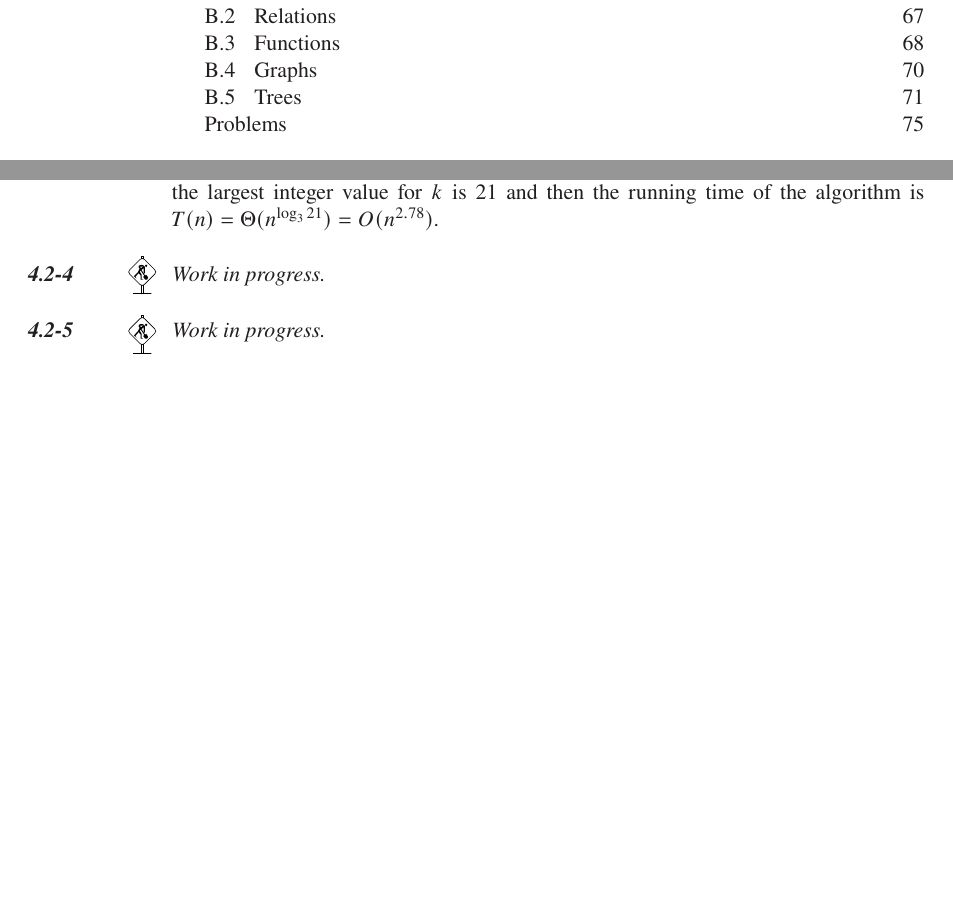
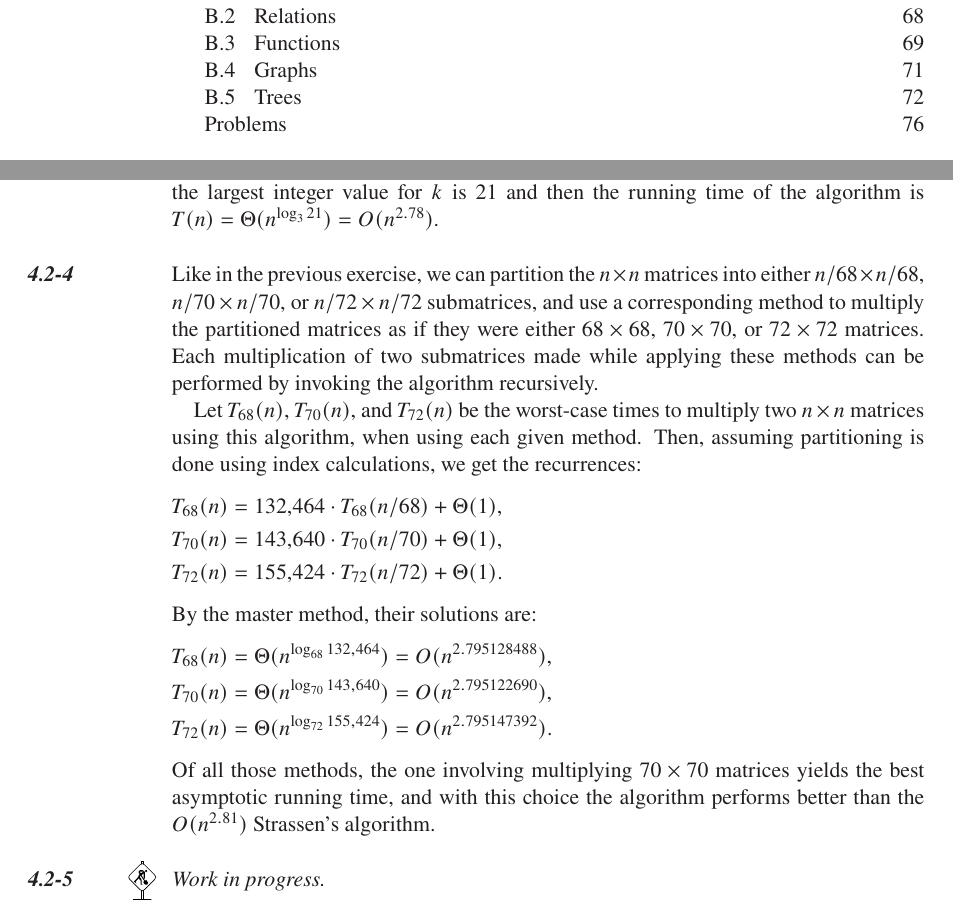
Before and after one commit to wojtask/clrs4e-solutions, a LaTeX thesis (clrs4e-solutions.tex, which reads chapter4/sections/2/4.tex): two parts of pages 4 and 55 of 122 before the commit and two parts of pages 4 and 55 of 123 after it, joined at a grey line, cut so that both start at the same text, the shorter picture padded with empty space. Compiled offline with pdfLaTeX; a missing font is replaced by an installed copy or a similar font.

Commit message:
#119 4.2-4

```diff
--- a/chapter4/sections/2/4.tex
+++ b/chapter4/sections/2/4.tex
@@ -1 +1,17 @@
-\workinprogress % TODO
+Like in the previous exercise, we can partition the $n\times n$ matrices into either $n/68\times n/68$, $n/70\times n/70$, or $n/72\times n/72$ submatrices, and use a corresponding method to multiply the partitioned matrices as if they were either $68\times68$, $70\times70$, or $72\times72$ matrices.
+Each multiplication of two submatrices made while applying these methods can be performed by invoking the algorithm recursively.
+
+Let $T_{68}(n)$, $T_{70}(n)$, and $T_{72}(n)$ be the worst-case times to multiply two $n\times n$ matrices using this algorithm, when using each given method.
+Then, assuming partitioning is done using index calculations, we get the recurrences:
+\begin{align*}
+    T_{68}(n) &= 132{,}464\cdot T_{68}(n/68)+\Theta(1), \\
+    T_{70}(n) &= 143{,}640\cdot T_{70}(n/70)+\Theta(1), \\
+    T_{72}(n) &= 155{,}424\cdot T_{72}(n/72)+\Theta(1).
+\end{align*}
+By the master method, their solutions are:
+\begin{align*}
+    T_{68}(n) &= \Theta(n^{\log_{68}132{,}464}) = O(n^{2.795128488}), \\
+    T_{70}(n) &= \Theta(n^{\log_{70}143{,}640}) = O(n^{2.795122690}), \\
+    T_{72}(n) &= \Theta(n^{\log_{72}155{,}424}) = O(n^{2.795147392}).
+\end{align*}
+Of all those methods, the one involving multiplying $70\times70$ matrices yields the best asymptotic running time, and with this choice the algorithm performs better than the $O(n^{2.81})$ Strassen's algorithm.
```
